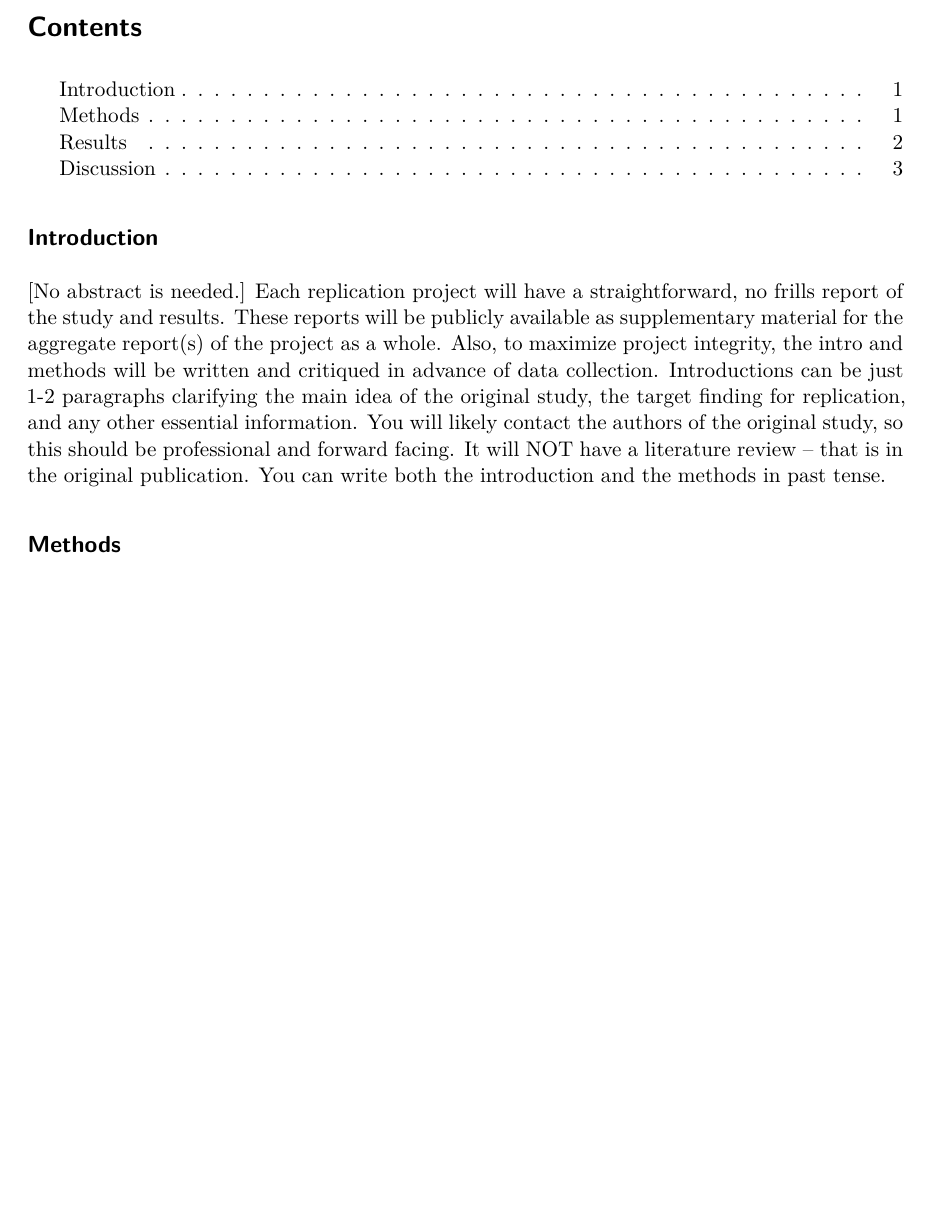
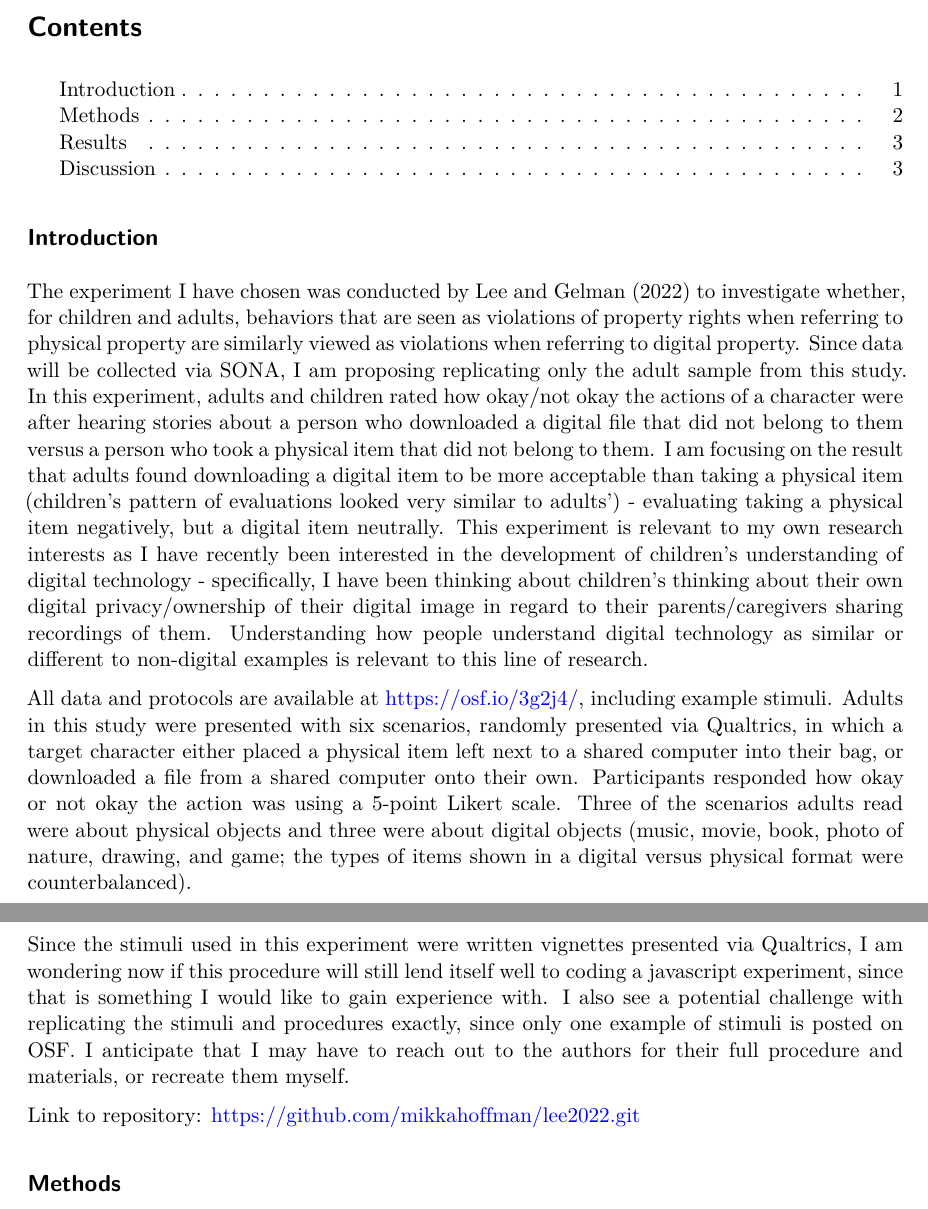
Before and after one commit to mikkahoffman/lee2022, a Quarto document (writeup/Replication Report Template.qmd): part of page 1 of 3 before the commit and two parts of pages 1 and 2 of 3 after it, the two joined at a grey line, cut so that both start at the same text, the shorter picture padded with empty space. Rendered offline with R 4.5, knitr and Pandoc in place of Quarto, then LaTeX, with nearby package versions.

Commit message:
added project proposal in introduction and rendered pdf

```diff
--- a/writeup/Replication Report Template.qmd
+++ b/writeup/Replication Report Template.qmd
@@ -12,8 +12,15 @@ format:
 
 ## Introduction
 
-[No abstract is needed.]  Each replication project will have a straightforward, no frills report of the study and results.  These reports will be publicly available as supplementary material for the aggregate report(s) of the project as a whole.  Also, to maximize project integrity, the intro and methods will be written and critiqued in advance of data collection.  Introductions can be just 1-2 paragraphs clarifying the main idea of the original study, the target finding for replication, and any other essential information. You will likely contact the authors of the original study, so this should be professional and forward facing. It will NOT have a literature review -- that is in the original publication. You can write both the introduction and the methods in past tense.
+<!--[No abstract is needed.]  Each replication project will have a straightforward, no frills report of the study and results.  These reports will be publicly available as supplementary material for the aggregate report(s) of the project as a whole.  Also, to maximize project integrity, the intro and methods will be written and critiqued in advance of data collection.  Introductions can be just 1-2 paragraphs clarifying the main idea of the original study, the target finding for replication, and any other essential information. You will likely contact the authors of the original study, so this should be professional and forward facing. It will NOT have a literature review -- that is in the original publication. You can write both the introduction and the methods in past tense.  -->
 
+The experiment I have chosen was conducted by Lee and Gelman (2022) to investigate whether, for children and adults, behaviors that are seen as violations of property rights when referring to physical property are similarly viewed as violations when referring to digital property. Since data will be collected via SONA, I am proposing replicating only the adult sample from this study. In this experiment, adults and children rated how okay/not okay the actions of a character were after hearing stories about a person who downloaded a digital file that did not belong to them versus a person who took a physical item that did not belong to them. I am focusing on the result that adults found downloading a digital item to be more acceptable than taking a physical item (children’s pattern of evaluations looked very similar to adults’) - evaluating taking a physical item negatively, but a digital item neutrally. This experiment is relevant to my own research interests as I have recently been interested in the development of children’s understanding of digital technology - specifically, I have been thinking about children’s thinking about their own digital privacy/ownership of their digital image in regard to their parents/caregivers sharing recordings of them. Understanding how people understand digital technology as similar or different to non-digital examples is relevant to this line of research.
+
+All data and protocols are available at <https://osf.io/3g2j4/>, including example stimuli. Adults in this study were presented with six scenarios, randomly presented via Qualtrics, in which a target character either placed a physical item left next to a shared computer into their bag, or downloaded a file from a shared computer onto their own. Participants responded how okay or not okay the action was using a 5-point Likert scale. Three of the scenarios adults read were about physical objects and three were about digital objects (music, movie, book, photo of nature, drawing, and game; the types of items shown in a digital versus physical format were counterbalanced).
+
+Since the stimuli used in this experiment were written vignettes presented via Qualtrics, I am wondering now if this procedure will still lend itself well to coding a javascript experiment, since that is something I would like to gain experience with. I also see a potential challenge with replicating the stimuli and procedures exactly, since only one example of stimuli is posted on OSF. I anticipate that I may have to reach out to the authors for their full procedure and materials, or recreate them myself.
+
+Link to repository: <https://github.com/mikkahoffman/lee2022.git>
 
 ## Methods
 
```
Also changed, not shown: writeup/Replication-Report-Template.pdf.
